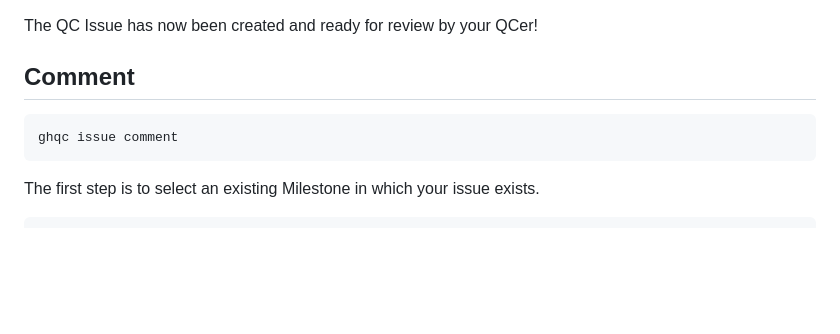
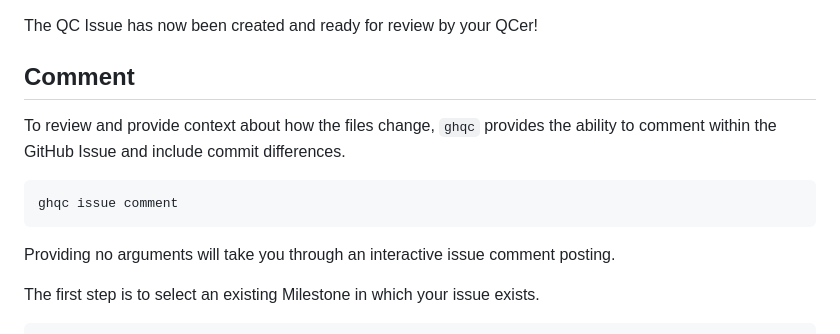
Before and after one commit to A2-ai/ghqctoolkit, a Markdown page: README.md, the part around the change printed below. Rendered like a GitHub page; blank space fills up the shorter version.

````diff
--- a/README.md
+++ b/README.md
@@ -176,9 +176,14 @@ The QC Issue has now been created and ready for review by your QCer!
 
 ## Comment
 
+To review and provide context about how the files change, `ghqc` provides the ability to comment within the GitHub Issue
+and include commit differences.
+
 ```
 ghqc issue comment
 ```
+
+Providing no arguments will take you through an interactive issue comment posting.
 
 The first step is to select an existing Milestone in which your issue exists.
 ```shell
````
Also changed, not shown: other parts of README.md (+171 -0 lines).
